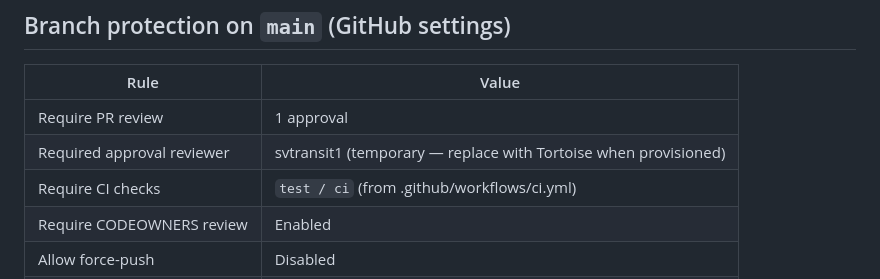
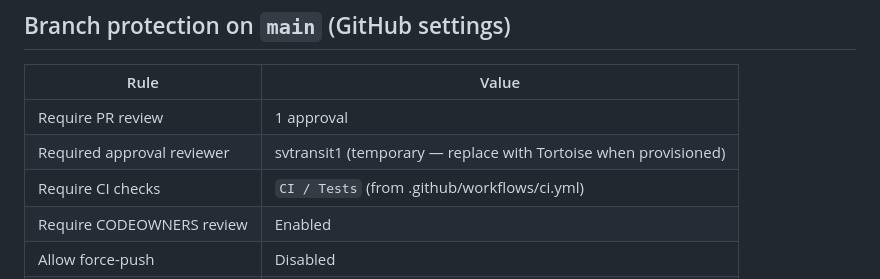
Before and after one commit to svtransit1/tutor-sg-app, a Markdown page: docs/GOVERNANCE.md, the part around the change. Rendered like a GitHub page.

Commit message:
[wolf] AAAS-17: Fix required status check name in GOVERNANCE.md
Branch protection required 'test / ci' but the actual CI workflow
produces 'CI / Tests' (workflow name 'CI' + job name 'Tests').
Updated both the gh api rule and docs to match.

Co-Authored-By: Paperclip <noreply@paperclip.ing>

```diff
--- a/docs/GOVERNANCE.md
+++ b/docs/GOVERNANCE.md
@@ -29,7 +29,7 @@ Agent ↔ GitHub account mapping and review rules. Per ADD §11 and [[decisions-
 |-----------------------------|--------------------------|
 | Require PR review           | 1 approval               |
 | Required approval reviewer  | svtransit1 (temporary — replace with Tortoise when provisioned) |
-| Require CI checks           | `test / ci` (from .github/workflows/ci.yml) |
+| Require CI checks           | `CI / Tests` (from .github/workflows/ci.yml) |
 | Require CODEOWNERS review   | Enabled                  |
 | Allow force-push            | Disabled                 |
 | Allow deletions             | Disabled                 |
```
